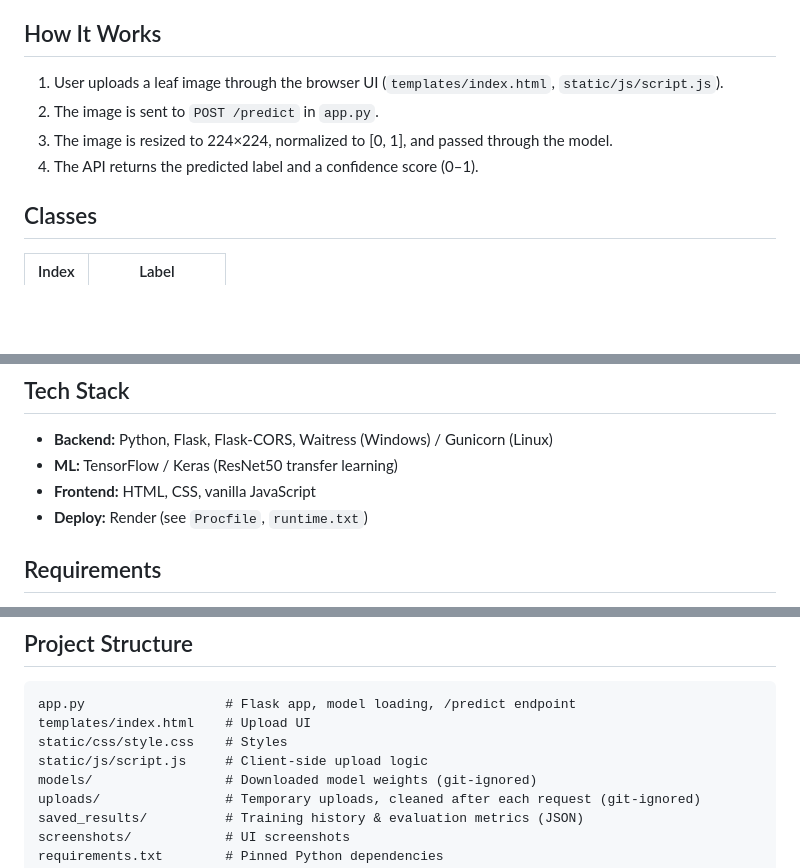
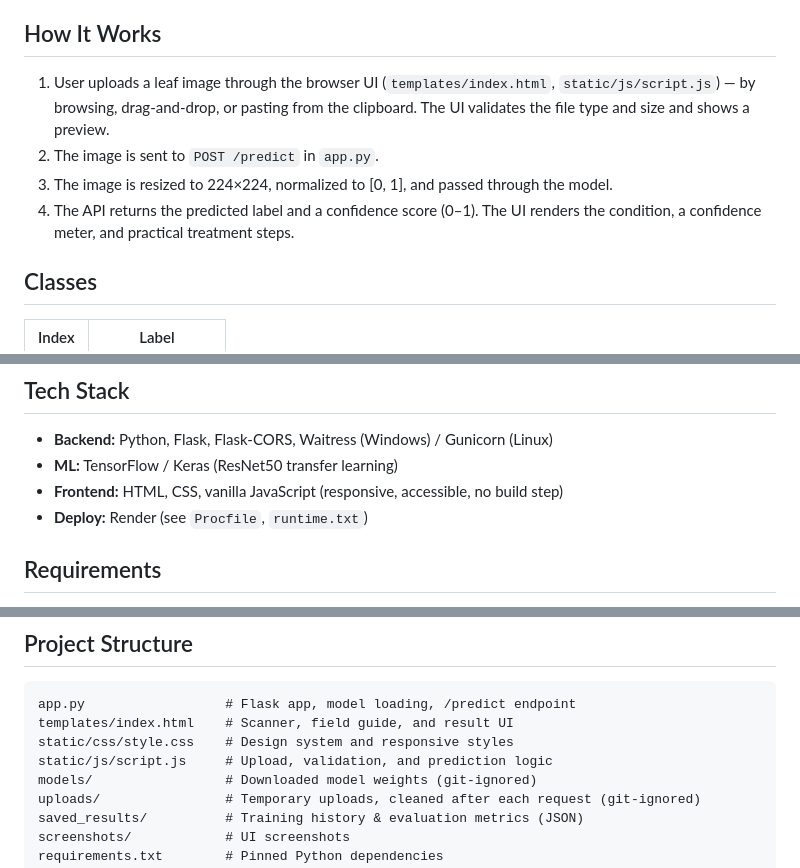
Before and after one commit to Ifaz2611/MongoLeaf_Y, a Markdown page: readme.md, 3 parts joined by grey strips. GitHub-like rendering; blank space fills up the shorter version.

````diff
--- a/readme.md
+++ b/readme.md
@@ -6,11 +6,13 @@ conditions using a pre-trained deep learning model.
 ## How It Works
 
 1. User uploads a leaf image through the browser UI (`templates/index.html`,
-   `static/js/script.js`).
+   `static/js/script.js`) — by browsing, drag-and-drop, or pasting from the
+   clipboard. The UI validates the file type and size and shows a preview.
 2. The image is sent to `POST /predict` in `app.py`.
 3. The image is resized to 224×224, normalized to [0, 1], and passed through
    the model.
-4. The API returns the predicted label and a confidence score (0–1).
+4. The API returns the predicted label and a confidence score (0–1). The UI
+   renders the condition, a confidence meter, and practical treatment steps.
 
 ## Classes
 
@@ -29,7 +31,7 @@ conditions using a pre-trained deep learning model.
 
 - **Backend:** Python, Flask, Flask-CORS, Waitress (Windows) / Gunicorn (Linux)
 - **ML:** TensorFlow / Keras (ResNet50 transfer learning)
-- **Frontend:** HTML, CSS, vanilla JavaScript
+- **Frontend:** HTML, CSS, vanilla JavaScript (responsive, accessible, no build step)
 - **Deploy:** Render (see `Procfile`, `runtime.txt`)
 
 ## Requirements
@@ -93,9 +95,9 @@ Returns `{"status": "ok"}` and can be used as a deployment health check.
 
 ```
 app.py                  # Flask app, model loading, /predict endpoint
-templates/index.html    # Upload UI
-static/css/style.css    # Styles
-static/js/script.js     # Client-side upload logic
+templates/index.html    # Scanner, field guide, and result UI
+static/css/style.css    # Design system and responsive styles
+static/js/script.js     # Upload, validation, and prediction logic
 models/                 # Downloaded model weights (git-ignored)
 uploads/                # Temporary uploads, cleaned after each request (git-ignored)
 saved_results/          # Training history & evaluation metrics (JSON)
````
Also changed, not shown: other parts of readme.md (+3 -0 lines), screenshots/home_page.png, screenshots/prediction_result.png, screenshots/upload_page.png, 3 other files.
